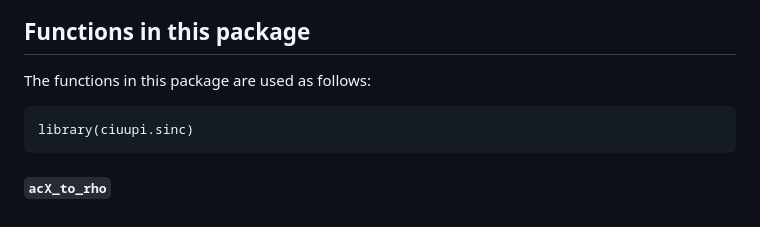
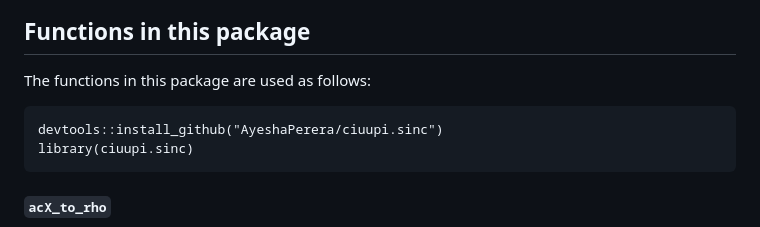
Before and after one commit to AyeshaPerera/ciuupi.sinc, a Markdown page: README.md, the part around the change. Rendered like a GitHub page.

````diff
--- a/README.md
+++ b/README.md
@@ -55,6 +55,7 @@ The confidence interval that utilizes the uncertain prior information (CIUUPI)
 ## Functions in this package
 The functions in this package are used as follows:
 ```{r setup}
+devtools::install_github("AyeshaPerera/ciuupi.sinc")
 library(ciuupi.sinc)
 ```
 
````
